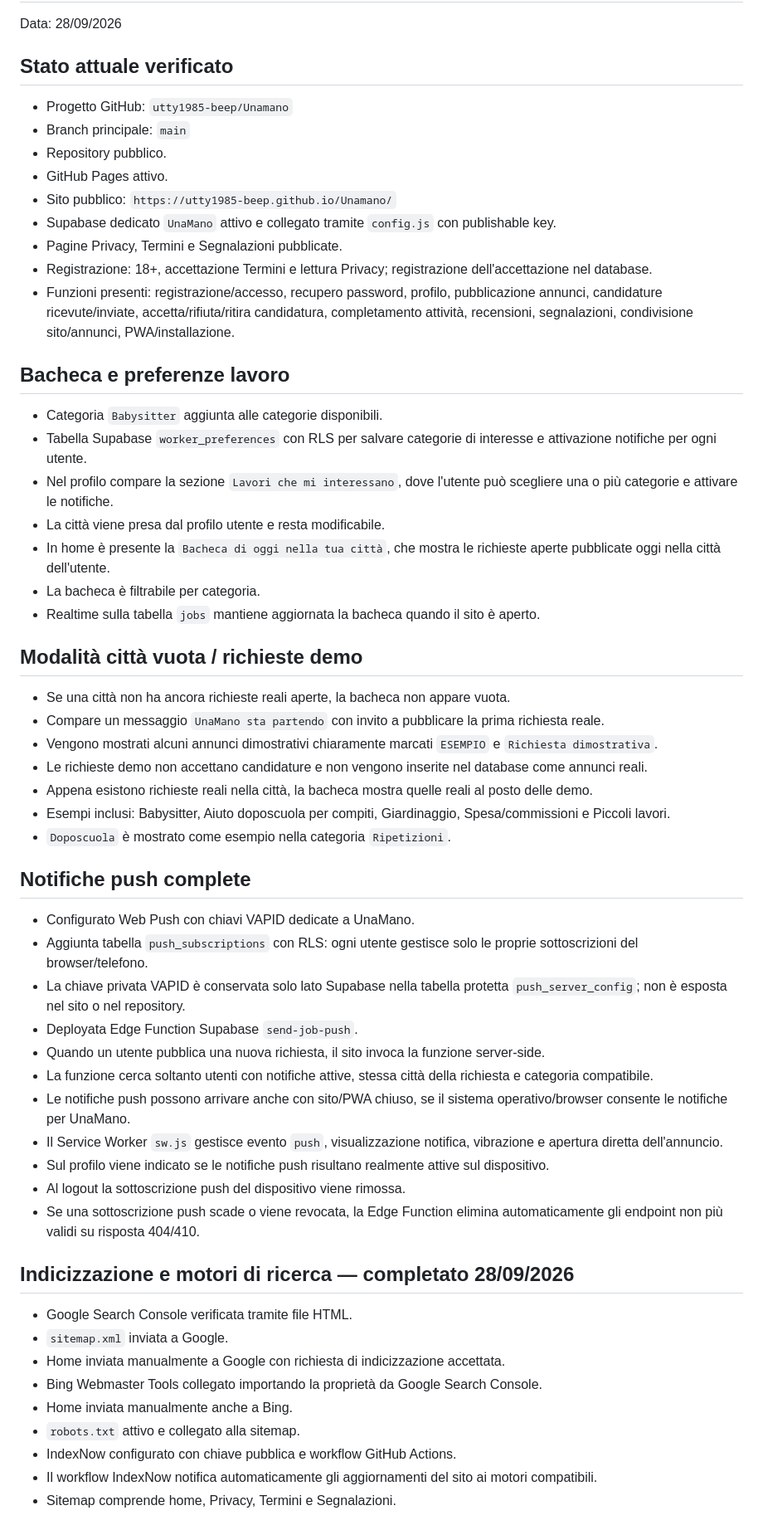
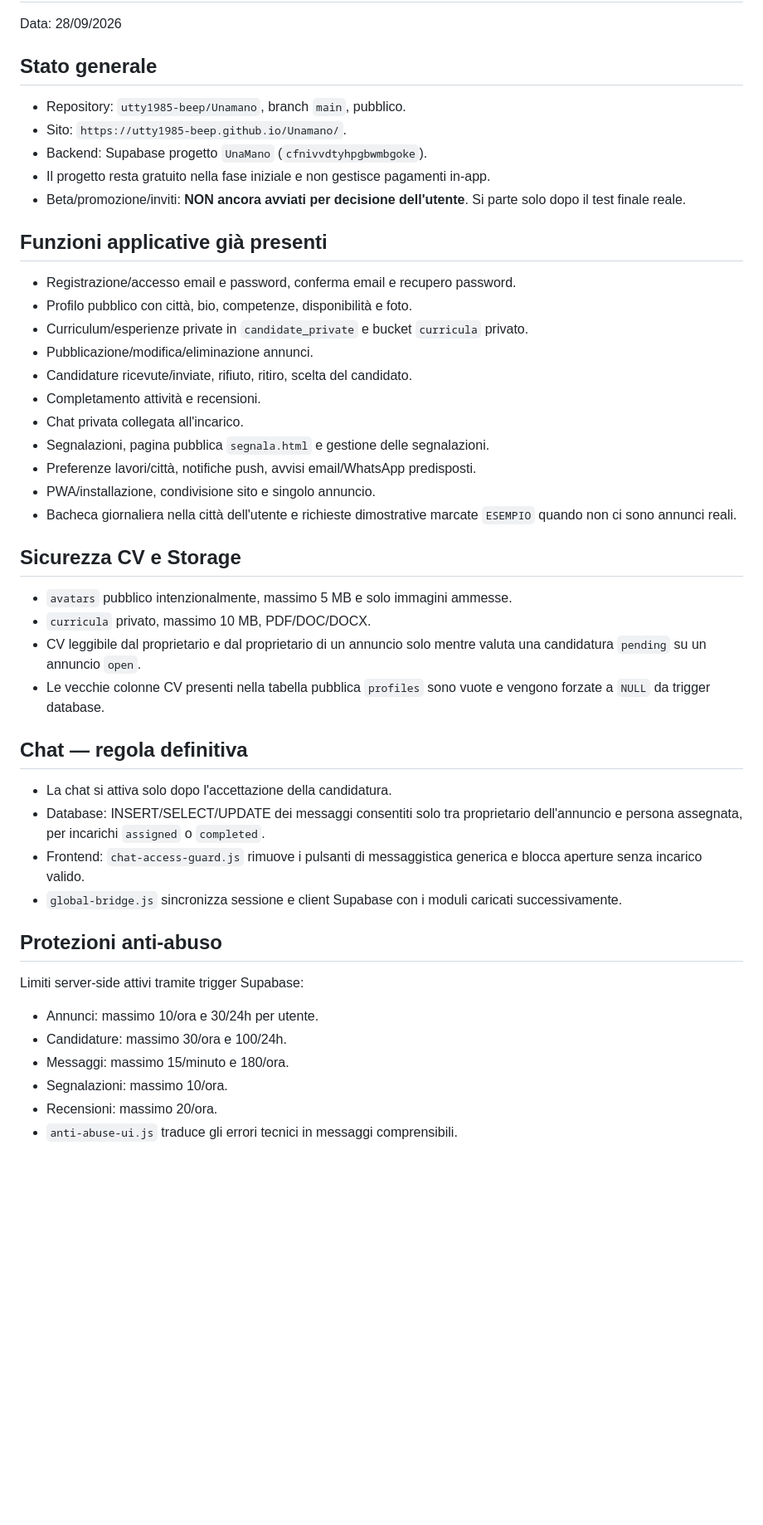
Before and after one commit to utty1985-beep/Unamano, a Markdown page: PUNTO_RIPRESA.md, the part around one of its changes. Shown at 83% size. Drawn GitHub-style; blank space fills up the shorter version.

Commit message:
Save completed pre-beta hardening status

```diff
--- a/PUNTO_RIPRESA.md
+++ b/PUNTO_RIPRESA.md
@@ -2,56 +2,44 @@
 
 Data: 28/09/2026
 
-## Stato attuale verificato
-- Progetto GitHub: `utty1985-beep/Unamano`
-- Branch principale: `main`
-- Repository pubblico.
-- GitHub Pages attivo.
-- Sito pubblico: `https://utty1985-beep.github.io/Unamano/`
-- Supabase dedicato `UnaMano` attivo e collegato tramite `config.js` con publishable key.
-- Pagine Privacy, Termini e Segnalazioni pubblicate.
-- Registrazione: 18+, accettazione Termini e lettura Privacy; registrazione dell'accettazione nel database.
-- Funzioni presenti: registrazione/accesso, recupero password, profilo, pubblicazione annunci, candidature ricevute/inviate, accetta/rifiuta/ritira candidatura, completamento attività, recensioni, segnalazioni, condivisione sito/annunci, PWA/installazione.
+## Stato generale
+- Repository: `utty1985-beep/Unamano`, branch `main`, pubblico.
+- Sito: `https://utty1985-beep.github.io/Unamano/`.
+- Backend: Supabase progetto `UnaMano` (`cfnivvdtyhpgbwmbgoke`).
+- Il progetto resta gratuito nella fase iniziale e non gestisce pagamenti in-app.
+- Beta/promozione/inviti: **NON ancora avviati per decisione dell'utente**. Si parte solo dopo il test finale reale.
 
-## Bacheca e preferenze lavoro
-- Categoria `Babysitter` aggiunta alle categorie disponibili.
-- Tabella Supabase `worker_preferences` con RLS per salvare categorie di interesse e attivazione notifiche per ogni utente.
-- Nel profilo compare la sezione `Lavori che mi interessano`, dove l'utente può scegliere una o più categorie e attivare le notifiche.
-- La città viene presa dal profilo utente e resta modificabile.
-- In home è presente la `Bacheca di oggi nella tua città`, che mostra le richieste aperte pubblicate oggi nella città dell'utente.
-- La bacheca è filtrabile per categoria.
-- Realtime sulla tabella `jobs` mantiene aggiornata la bacheca quando il sito è aperto.
+## Funzioni applicative già presenti
+- Registrazione/accesso email e password, conferma email e recupero password.
+- Profilo pubblico con città, bio, competenze, disponibilità e foto.
+- Curriculum/esperienze private in `candidate_private` e bucket `curricula` privato.
+- Pubblicazione/modifica/eliminazione annunci.
+- Candidature ricevute/inviate, rifiuto, ritiro, scelta del candidato.
+- Completamento attività e recensioni.
+- Chat privata collegata all'incarico.
+- Segnalazioni, pagina pubblica `segnala.html` e gestione delle segnalazioni.
+- Preferenze lavori/città, notifiche push, avvisi email/WhatsApp predisposti.
+- PWA/installazione, condivisione sito e singolo annuncio.
+- Bacheca giornaliera nella città dell'utente e richieste dimostrative marcate `ESEMPIO` quando non ci sono annunci reali.
 
-## Modalità città vuota / richieste demo
-- Se una città non ha ancora richieste reali aperte, la bacheca non appare vuota.
-- Compare un messaggio `UnaMano sta partendo` con invito a pubblicare la prima richiesta reale.
-- Vengono mostrati alcuni annunci dimostrativi chiaramente marcati `ESEMPIO` e `Richiesta dimostrativa`.
-- Le richieste demo non accettano candidature e non vengono inserite nel database come annunci reali.
-- Appena esistono richieste reali nella città, la bacheca mostra quelle reali al posto delle demo.
-- Esempi inclusi: Babysitter, Aiuto doposcuola per compiti, Giardinaggio, Spesa/commissioni e Piccoli lavori.
-- `Doposcuola` è mostrato come esempio nella categoria `Ripetizioni`.
+## Sicurezza CV e Storage
+- `avatars` pubblico intenzionalmente, massimo 5 MB e solo immagini ammesse.
+- `curricula` privato, massimo 10 MB, PDF/DOC/DOCX.
+- CV leggibile dal proprietario e dal proprietario di un annuncio solo mentre valuta una candidatura `pending` su un annuncio `open`.
+- Le vecchie colonne CV presenti nella tabella pubblica `profiles` sono vuote e vengono forzate a `NULL` da trigger database.
 
-## Notifiche push complete
-- Configurato Web Push con chiavi VAPID dedicate a UnaMano.
-- Aggiunta tabella `push_subscriptions` con RLS: ogni utente gestisce solo le proprie sottoscrizioni del browser/telefono.
-- La chiave privata VAPID è conservata solo lato Supabase nella tabella protetta `push_server_config`; non è esposta nel sito o nel repository.
-- Deployata Edge Function Supabase `send-job-push`.
-- Quando un utente pubblica una nuova richiesta, il sito invoca la funzione server-side.
-- La funzione cerca soltanto utenti con notifiche attive, stessa città della richiesta e categoria compatibile.
-- Le notifiche push possono arrivare anche con sito/PWA chiuso, se il sistema operativo/browser consente le notifiche per UnaMano.
-- Il Service Worker `sw.js` gestisce evento `push`, visualizzazione notifica, vibrazione e apertura diretta dell'annuncio.
-- Sul profilo viene indicato se le notifiche push risultano realmente attive sul dispositivo.
-- Al logout la sottoscrizione push del dispositivo viene rimossa.
-- Se una sottoscrizione push scade o viene revocata, la Edge Function elimina automaticamente gli endpoint non più validi su risposta 404/410.
+## Chat — regola definitiva
+- La chat si attiva solo dopo l'accettazione della candidatura.
+- Database: INSERT/SELECT/UPDATE dei messaggi consentiti solo tra proprietario dell'annuncio e persona assegnata, per incarichi `assigned` o `completed`.
+- Frontend: `chat-access-guard.js` rimuove i pulsanti di messaggistica generica e blocca aperture senza incarico valido.
+- `global-bridge.js` sincronizza sessione e client Supabase con i moduli caricati successivamente.
 
-## Indicizzazione e motori di ricerca — completato 28/09/2026
-- Google Search Console verificata tramite file HTML.
-- `sitemap.xml` inviata a Google.
-- Home inviata manualmente a Google con richiesta di indicizzazione accettata.
-- Bing Webmaster Tools collegato importando la proprietà da Google Search Console.
-- Home inviata manualmente anche a Bing.
-- `robots.txt` attivo e collegato alla sitemap.
-- IndexNow configurato con chiave pubblica e workflow GitHub Actions.
-- Il workflow IndexNow notifica automaticamente gli aggiornamenti del sito ai motori compatibili.
-- Sitemap comprende home, Privacy, Termini e Segnalazioni.
+## Protezioni anti-abuso
+Limiti server-side attivi tramite trigger Supabase:
+- Annunci: massimo 10/ora e 30/24h per utente.
+- Candidature: massimo 30/ora e 100/24h.
+- Messaggi: massimo 15/minuto e 180/ora.
+- Segnalazioni: massimo 10/ora.
+- Recensioni: massimo 20/ora.
+- `anti-abuse-ui.js` traduce gli errori tecnici in messaggi comprensibili.
 
```
Also changed, not shown: other parts of PUNTO_RIPRESA.md (+91 -55 lines).
